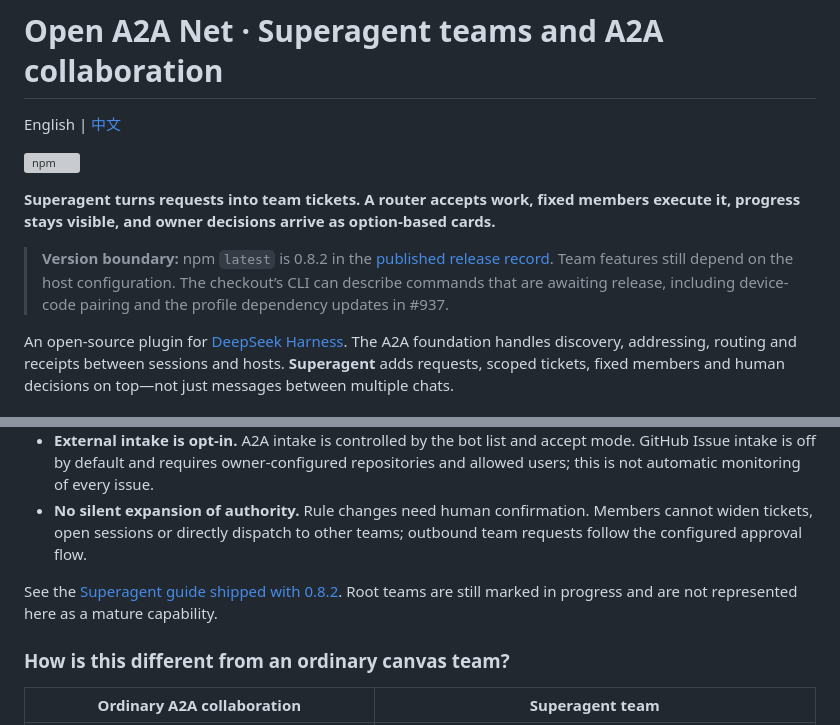
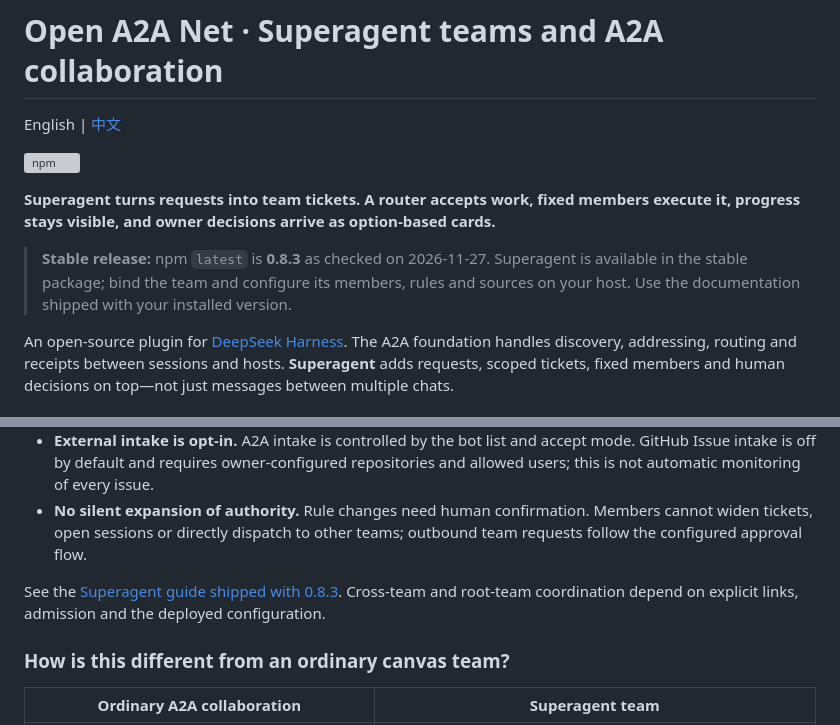
Before and after one commit to NelsonLongxiang/dsh-open-a2a-net, a Markdown page: README.md, 2 parts joined by grey strips. GitHub-like rendering; grey boxes are pictures that could not be loaded.

Commit message:
docs: align Superagent publicity with stable release

```diff
--- a/README.md
+++ b/README.md
@@ -6,7 +6,7 @@ English | [中文](README_zh.md)
 
 **Superagent turns requests into team tickets. A router accepts work, fixed members execute it, progress stays visible, and owner decisions arrive as option-based cards.**
 
-> **Version boundary:** npm `latest` is 0.8.2 in the [published release record](https://github.com/NelsonLongxiang/dsh-open-a2a-net/blob/5e550134ecf1dc55075bc905355e45440ee1219b/docs/release.md#082正式版已发布到-npm-的-latest-标签). Team features still depend on the host configuration. The checkout’s CLI can describe commands that are awaiting release, including device-code pairing and the profile dependency updates in #937.
+> **Stable release:** npm `latest` is **0.8.3** as checked on 2026-11-27. Superagent is available in the stable package; bind the team and configure its members, rules and sources on your host. Use the documentation shipped with your installed version.
 
 An open-source plugin for [DeepSeek Harness](https://github.com/deepseek-ai/deepseek-harness). The A2A foundation handles discovery, addressing, routing and receipts between sessions and hosts. **Superagent** adds requests, scoped tickets, fixed members and human decisions on top—not just messages between multiple chats.
 
@@ -40,7 +40,7 @@ This is a workflow illustration, not a completed case study or a promise to acce
 - **External intake is opt-in.** A2A intake is controlled by the bot list and accept mode. GitHub Issue intake is off by default and requires owner-configured repositories and allowed users; this is not automatic monitoring of every issue.
 - **No silent expansion of authority.** Rule changes need human confirmation. Members cannot widen tickets, open sessions or directly dispatch to other teams; outbound team requests follow the configured approval flow.
 
-See the [Superagent guide shipped with 0.8.2](https://github.com/NelsonLongxiang/dsh-open-a2a-net/blob/5465acecb8312f5c38c2bf80fd82a9110df0879e/src/skill/references/superagent.md). Root teams are still marked in progress and are not represented here as a mature capability.
+See the [Superagent guide shipped with 0.8.3](https://github.com/NelsonLongxiang/dsh-open-a2a-net/blob/1c96510912c4a87786d3fc2ee513cac0bb87904f/src/skill/references/superagent.md). Cross-team and root-team coordination depend on explicit links, admission and the deployed configuration.
 
 ### How is this different from an ordinary canvas team?
 
```
Also changed, not shown: README_zh.md (+2 -2 lines), images/market/README.md (+2 -2 lines), images/market/01-superagent-flow.png, images/market/02-ticket-progress.png, images/market/03-owner-decisions.png, 4 other files.
